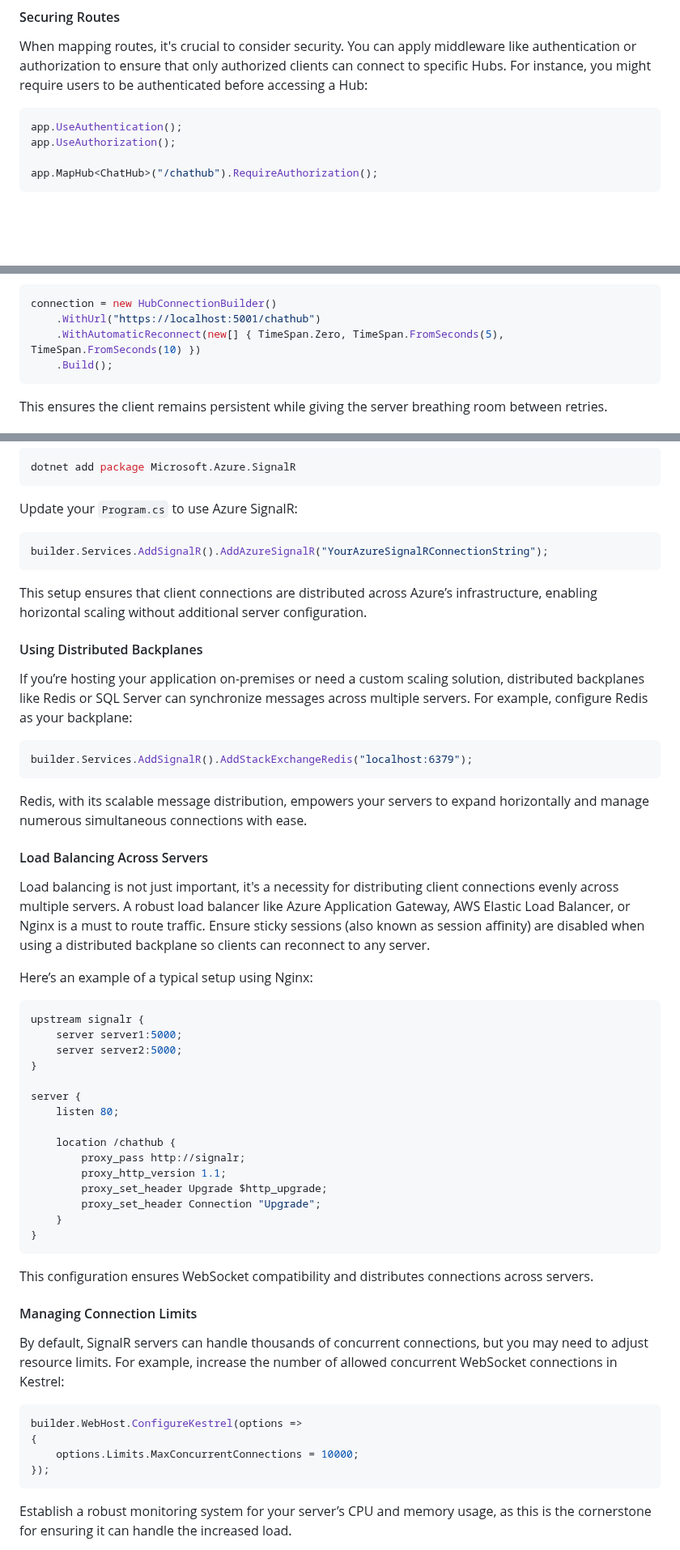
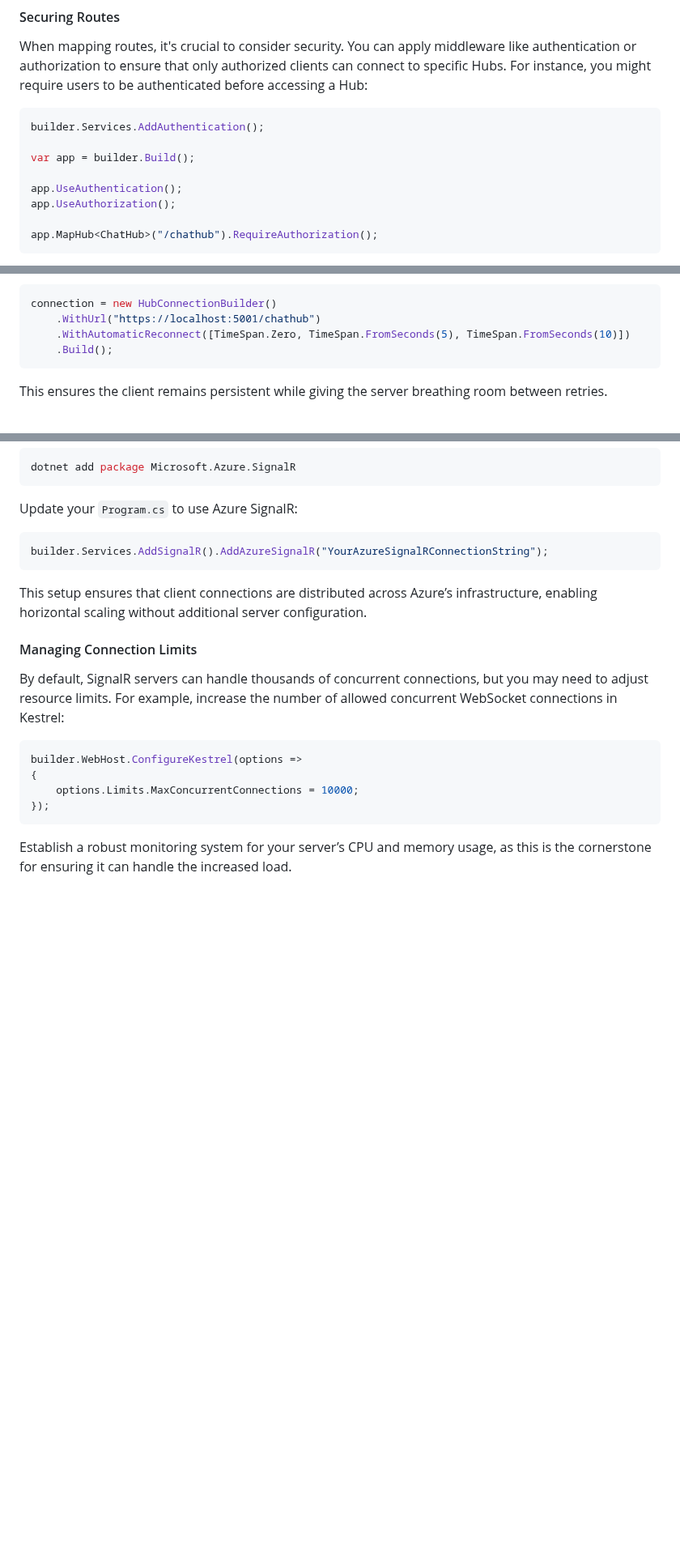
Before and after one commit to cwoodruff/book-network-programming-csharp, a Markdown page: Chapter16/chapter16.md, 3 parts joined by grey strips. Shown at 81% size. Rendered like a GitHub page; blank space fills up the shorter version.

Commit message:
revised chapter for duplicate content

````diff
--- a/Chapter16/chapter16.md
+++ b/Chapter16/chapter16.md
@@ -229,6 +243,10 @@ Here, the `{roomName}` placeholder allows clients to dynamically specify the cha
 When mapping routes, it's crucial to consider security. You can apply middleware like authentication or authorization to ensure that only authorized clients can connect to specific Hubs. For instance, you might require users to be authenticated before accessing a Hub:
 
 ```C#
+builder.Services.AddAuthentication();
+
+var app = builder.Build();
+
 app.UseAuthentication();
 app.UseAuthorization();
 
@@ -716,7 +697,7 @@ The default configuration retries after increasing delays (0 seconds, 2 seconds,
 ```C#
 connection = new HubConnectionBuilder()
     .WithUrl("https://localhost:5001/chathub")
-    .WithAutomaticReconnect(new[] { TimeSpan.Zero, TimeSpan.FromSeconds(5), TimeSpan.FromSeconds(10) })
+    .WithAutomaticReconnect([TimeSpan.Zero, TimeSpan.FromSeconds(5), TimeSpan.FromSeconds(10)])
     .Build();
 ```
 
@@ -1326,42 +1307,6 @@ builder.Services.AddSignalR().AddAzureSignalR("YourAzureSignalRConnectionString"
 
 This setup ensures that client connections are distributed across Azure’s infrastructure, enabling horizontal scaling without additional server configuration.
 
-#### Using Distributed Backplanes
-
-If you’re hosting your application on-premises or need a custom scaling solution, distributed backplanes like Redis or SQL Server can synchronize messages across multiple servers. For example, configure Redis as your backplane:
-
-```C#
-builder.Services.AddSignalR().AddStackExchangeRedis("localhost:6379");
-```
-
-Redis, with its scalable message distribution, empowers your servers to expand horizontally and manage numerous simultaneous connections with ease.
-
-#### Load Balancing Across Servers
-
-Load balancing is not just important, it's a necessity for distributing client connections evenly across multiple servers. A robust load balancer like Azure Application Gateway, AWS Elastic Load Balancer, or Nginx is a must to route traffic. Ensure sticky sessions (also known as session affinity) are disabled when using a distributed backplane so clients can reconnect to any server.
-
-Here’s an example of a typical setup using Nginx:
-
-```nginx
-upstream signalr {
-    server server1:5000;
-    server server2:5000;
-}
-
-server {
-    listen 80;
-
-    location /chathub {
-        proxy_pass http://signalr;
-        proxy_http_version 1.1;
-        proxy_set_header Upgrade $http_upgrade;
-        proxy_set_header Connection "Upgrade";
-    }
-}
-```
-
-This configuration ensures WebSocket compatibility and distributes connections across servers.
-
 #### Managing Connection Limits
 
 By default, SignalR servers can handle thousands of concurrent connections, but you may need to adjust resource limits. For example, increase the number of allowed concurrent WebSocket connections in Kestrel:
````
Also changed, not shown: other parts of Chapter16/chapter16.md (+33 -56 lines).
